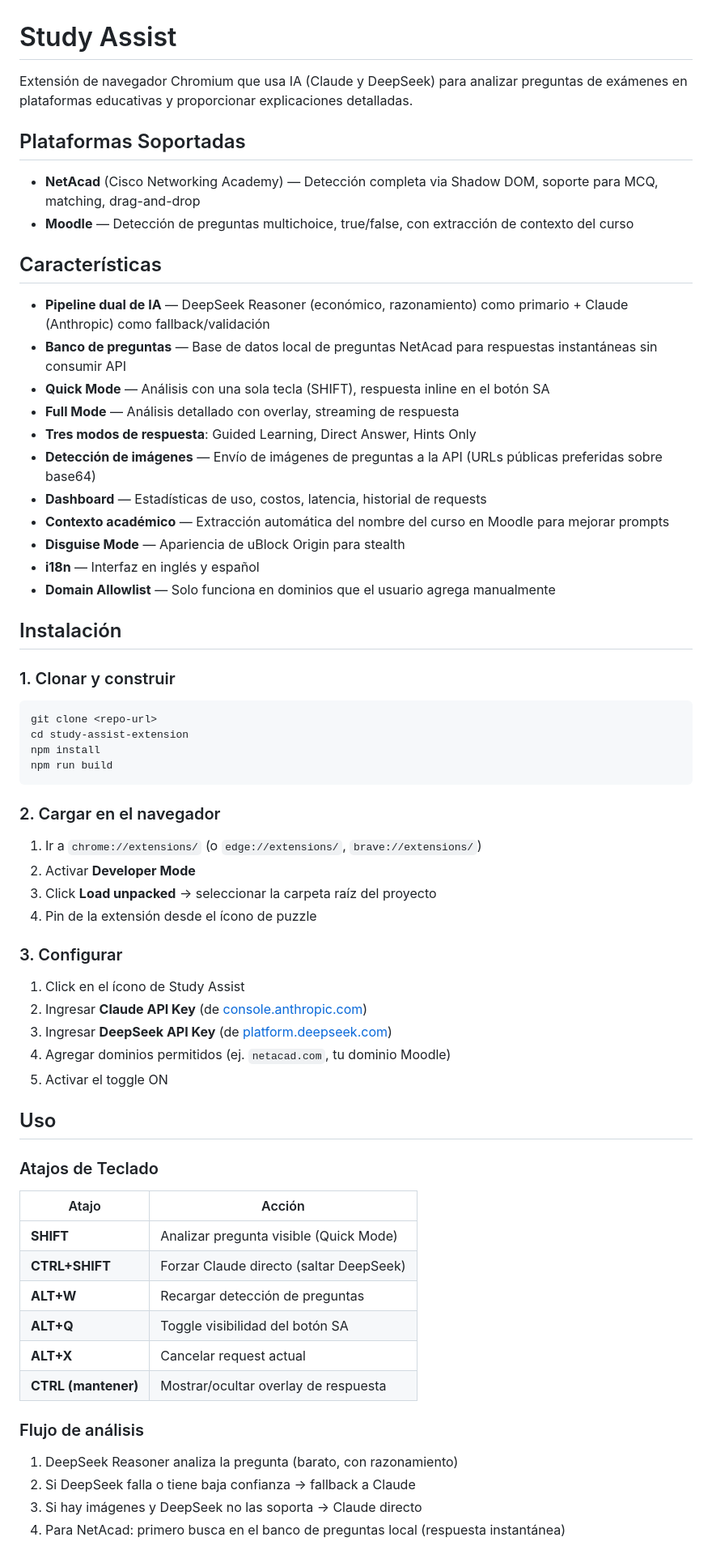
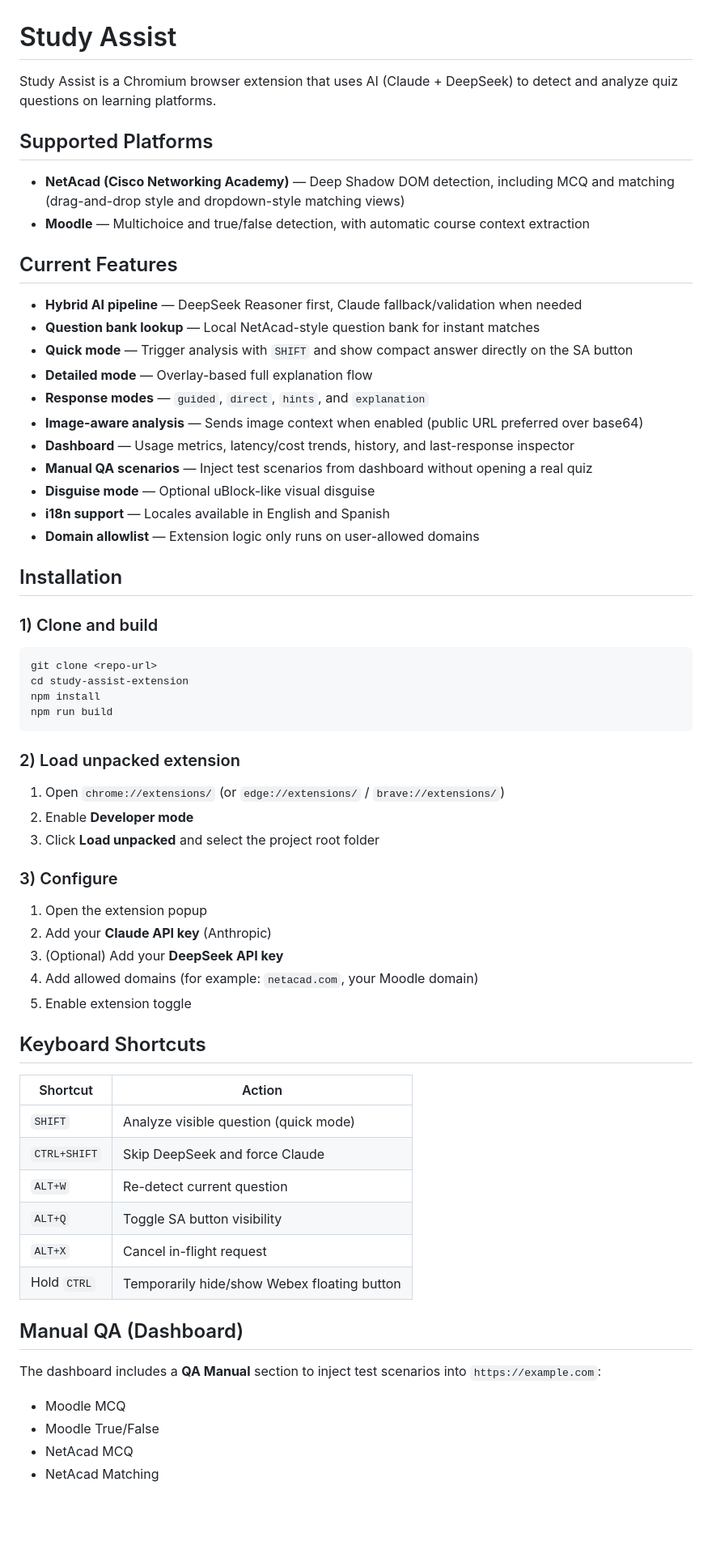
Before and after one commit to Daesrock/Study-Assist, a Markdown page: README.md, the part around one of its changes. Shown at 81% size. Rendered like a GitHub page; blank space fills up the shorter version.

````diff
--- a/README.md
+++ b/README.md
@@ -1,29 +1,29 @@
 # Study Assist
 
-Extensión de navegador Chromium que usa IA (Claude y DeepSeek) para analizar preguntas de exámenes en plataformas educativas y proporcionar explicaciones detalladas.
+Study Assist is a Chromium browser extension that uses AI (Claude + DeepSeek) to detect and analyze quiz questions on learning platforms.
 
-## Plataformas Soportadas
+## Supported Platforms
 
-- **NetAcad** (Cisco Networking Academy) — Detección completa via Shadow DOM, soporte para MCQ, matching, drag-and-drop
-- **Moodle** — Detección de preguntas multichoice, true/false, con extracción de contexto del curso
+- **NetAcad (Cisco Networking Academy)** — Deep Shadow DOM detection, including MCQ and matching (drag-and-drop style and dropdown-style matching views)
+- **Moodle** — Multichoice and true/false detection, with automatic course context extraction
 
-## Características
+## Current Features
 
-- **Pipeline dual de IA** — DeepSeek Reasoner (económico, razonamiento) como primario + Claude (Anthropic) como fallback/validación
-- **Banco de preguntas** — Base de datos local de preguntas NetAcad para respuestas instantáneas sin consumir API
-- **Quick Mode** — Análisis con una sola tecla (SHIFT), respuesta inline en el botón SA
-- **Full Mode** — Análisis detallado con overlay, streaming de respuesta
-- **Tres modos de respuesta**: Guided Learning, Direct Answer, Hints Only
-- **Detección de imágenes** — Envío de imágenes de preguntas a la API (URLs públicas preferidas sobre base64)
-- **Dashboard** — Estadísticas de uso, costos, latencia, historial de requests
-- **Contexto académico** — Extracción automática del nombre del curso en Moodle para mejorar prompts
-- **Disguise Mode** — Apariencia de uBlock Origin para stealth
-- **i18n** — Interfaz en inglés y español
-- **Domain Allowlist** — Solo funciona en dominios que el usuario agrega manualmente
+- **Hybrid AI pipeline** — DeepSeek Reasoner first, Claude fallback/validation when needed
+- **Question bank lookup** — Local NetAcad-style question bank for instant matches
+- **Quick mode** — Trigger analysis with `SHIFT` and show compact answer directly on the SA button
+- **Detailed mode** — Overlay-based full explanation flow
+- **Response modes** — `guided`, `direct`, `hints`, and `explanation`
+- **Image-aware analysis** — Sends image context when enabled (public URL preferred over base64)
+- **Dashboard** — Usage metrics, latency/cost trends, history, and last-response inspector
+- **Manual QA scenarios** — Inject test scenarios from dashboard without opening a real quiz
+- **Disguise mode** — Optional uBlock-like visual disguise
+- **i18n support** — Locales available in English and Spanish
+- **Domain allowlist** — Extension logic only runs on user-allowed domains
 
-## Instalación
+## Installation
 
-### 1. Clonar y construir
+### 1) Clone and build
 
 ```bash
 git clone <repo-url>
@@ -32,38 +32,37 @@ npm install
 npm run build
 ```
 
-### 2. Cargar en el navegador
+### 2) Load unpacked extension
 
-1. Ir a `chrome://extensions/` (o `edge://extensions/`, `brave://extensions/`)
-2. Activar **Developer Mode**
-3. Click **Load unpacked** → seleccionar la carpeta raíz del proyecto
-4. Pin de la extensión desde el ícono de puzzle
+1. Open `chrome://extensions/` (or `edge://extensions/` / `brave://extensions/`)
+2. Enable **Developer mode**
+3. Click **Load unpacked** and select the project root folder
 
-### 3. Configurar
+### 3) Configure
 
-1. Click en el ícono de Study Assist
-2. Ingresar **Claude API Key** (de [console.anthropic.com](https://console.anthropic.com))
-3. Ingresar **DeepSeek API Key** (de [platform.deepseek.com](https://platform.deepseek.com))
-4. Agregar dominios permitidos (ej. `netacad.com`, tu dominio Moodle)
-5. Activar el toggle ON
+1. Open the extension popup
+2. Add your **Claude API key** (Anthropic)
+3. (Optional) Add your **DeepSeek API key**
+4. Add allowed domains (for example: `netacad.com`, your Moodle domain)
+5. Enable extension toggle
 
-## Uso
+## Keyboard Shortcuts
 
-### Atajos de Teclado
+| Shortcut     | Action                                      |
+| ------------ | ------------------------------------------- |
+| `SHIFT`      | Analyze visible question (quick mode)       |
+| `CTRL+SHIFT` | Skip DeepSeek and force Claude              |
+| `ALT+W`      | Re-detect current question                  |
+| `ALT+Q`      | Toggle SA button visibility                 |
+| `ALT+X`      | Cancel in-flight request                    |
+| Hold `CTRL`  | Temporarily hide/show Webex floating button |
 
-| Atajo               | Acción                                  |
-| ------------------- | --------------------------------------- |
-| **SHIFT**           | Analizar pregunta visible (Quick Mode)  |
-| **CTRL+SHIFT**      | Forzar Claude directo (saltar DeepSeek) |
-| **ALT+W**           | Recargar detección de preguntas         |
-| **ALT+Q**           | Toggle visibilidad del botón SA         |
-| **ALT+X**           | Cancelar request actual                 |
-| **CTRL (mantener)** | Mostrar/ocultar overlay de respuesta    |
+## Manual QA (Dashboard)
 
-### Flujo de análisis
+The dashboard includes a **QA Manual** section to inject test scenarios into `https://example.com`:
 
-1. DeepSeek Reasoner analiza la pregunta (barato, con razonamiento)
-2. Si DeepSeek falla o tiene baja confianza → fallback a Claude
-3. Si hay imágenes y DeepSeek no las soporta → Claude directo
-4. Para NetAcad: primero busca en el banco de preguntas local (respuesta instantánea)
+- Moodle MCQ
+- Moodle True/False
+- NetAcad MCQ
+- NetAcad Matching
 
````
Also changed, not shown: other parts of README.md (+33 -74 lines).
